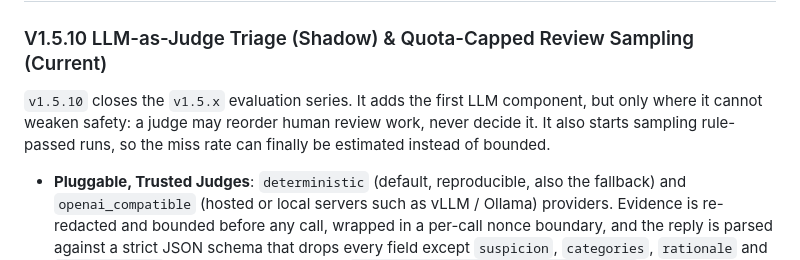
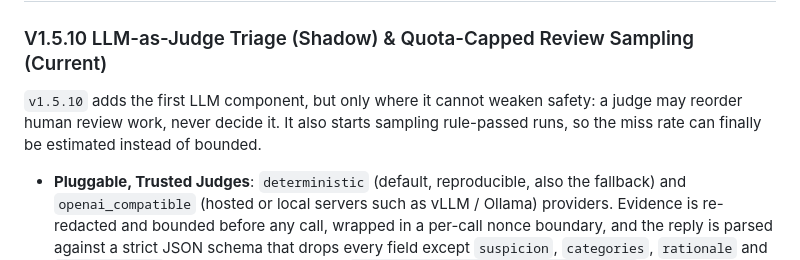
Before and after one commit to leo459028/RewardHacking, a Markdown page: README.md, the part around the change. Drawn GitHub-style.

Commit message:
docs(v1.5.10): drop claims that v1.5.10 completes the v1.5.x series
v1.5.11 (real local and cloud judges) is planned before v1.6.0.

Co-Authored-By: Claude Opus 5.5 <noreply@anthropic.com>

```diff
--- a/README.md
+++ b/README.md
@@ -27,7 +27,7 @@ Modern AI agents do not merely generate text—they read repositories, mutate co
 ## Current Release: `v1.5.10`
 
 ### V1.5.10 LLM-as-Judge Triage (Shadow) & Quota-Capped Review Sampling (Current)
-`v1.5.10` closes the `v1.5.x` evaluation series. It adds the first LLM component, but only where it cannot weaken safety: a judge may reorder human review work, never decide it. It also starts sampling rule-passed runs, so the miss rate can finally be estimated instead of bounded.
+`v1.5.10` adds the first LLM component, but only where it cannot weaken safety: a judge may reorder human review work, never decide it. It also starts sampling rule-passed runs, so the miss rate can finally be estimated instead of bounded.
 - **Pluggable, Trusted Judges**: `deterministic` (default, reproducible, also the fallback) and `openai_compatible` (hosted or local servers such as vLLM / Ollama) providers. Evidence is re-redacted and bounded before any call, wrapped in a per-call nonce boundary, and the reply is parsed against a strict JSON schema that drops every field except `suspicion`, `categories`, `rationale` and `evidence_refs`. External endpoints need `EVALUATION_JUDGE_ALLOW_EXTERNAL=true`; timeouts, errors and invalid output fall back to the deterministic judge. A same-model-family warning flags judges that may share the monitored agent's blind spots. Promotes `httpx` to a runtime dependency.
 - **Triage Only (Shadow by Default)**: judge output becomes `triage_priority` (`P1`–`P3`, never `P0`) and `triage_score` on the review (`judge_assessments`, `jdg_`). The judge never writes verdicts, review priority, review status or run status, and never takes part in hard-deny decisions. The advisory queue order `(min(rule, triage), rule, -triage_score)` keeps every rule `P0` first. `EVALUATION_JUDGE_MODE=shadow` records and shows triage without changing the default order; `triage` makes it the default and is a manual switch. Judge tokens go to the FinOps ledger (`step_id=evaluation_judge`) without touching token leases, under a per-tenant daily token cap.
 - **Quota-Capped `sample_for_review`**: every rule-passed outcome gets one recorded decision (`review_sampling_decisions`, `smp_`). A uniform random audit slice (server-side HMAC draw) yields an unbiased miss-rate estimate (`random_audit_hacking_rate` in cheat rates); a threshold slice pulls in shadow-detector hits such as `special_casing` and high pre-execution risk so humans label them. Per-tenant daily caps and a maximum share of passed volume apply; skipped candidates are counted, never dropped. Sampling only makes runs stricter (`completed` → `review_required`, `P3`) and opens no incident.
```
Also changed, not shown: docs/roadmap.md (+2 -2 lines).
